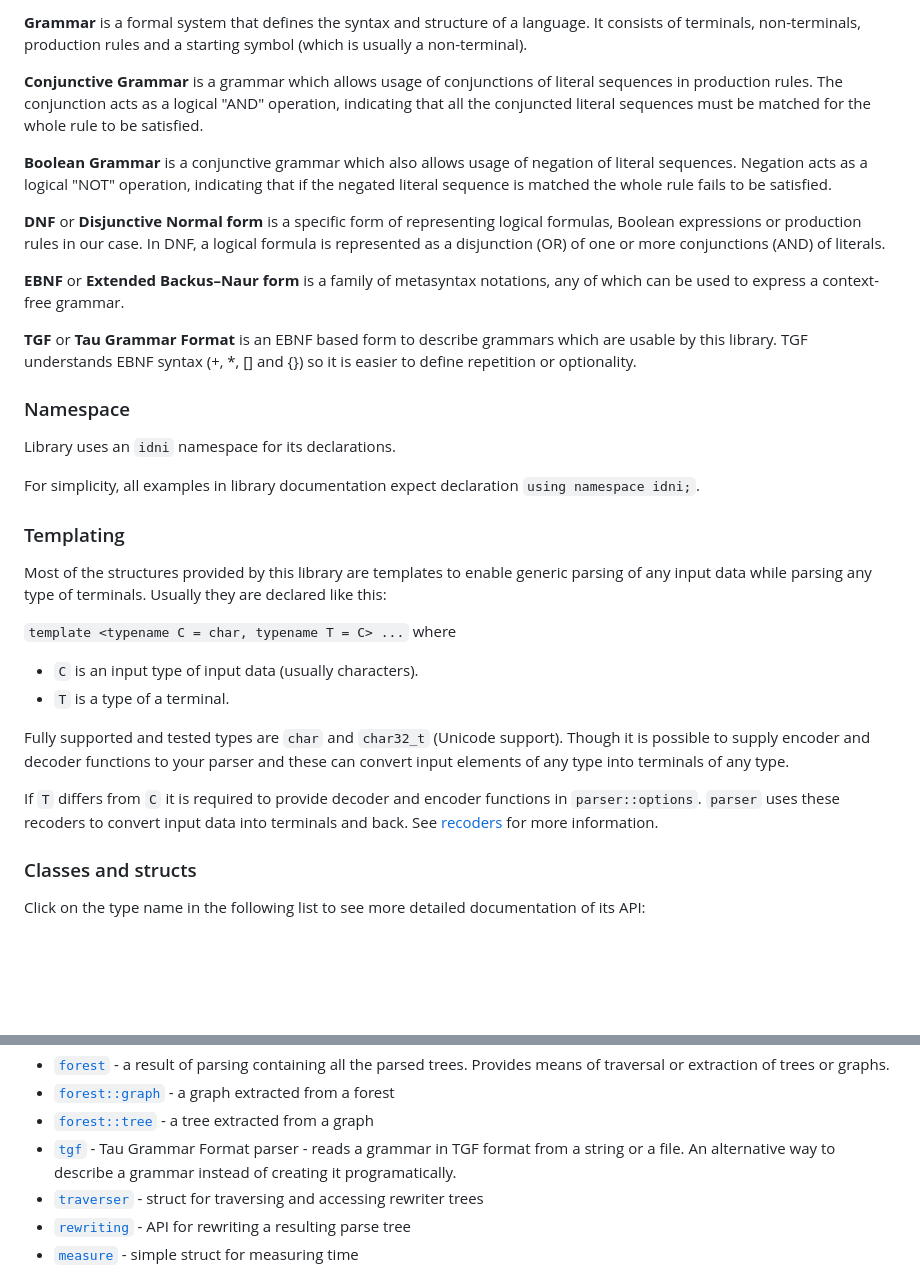
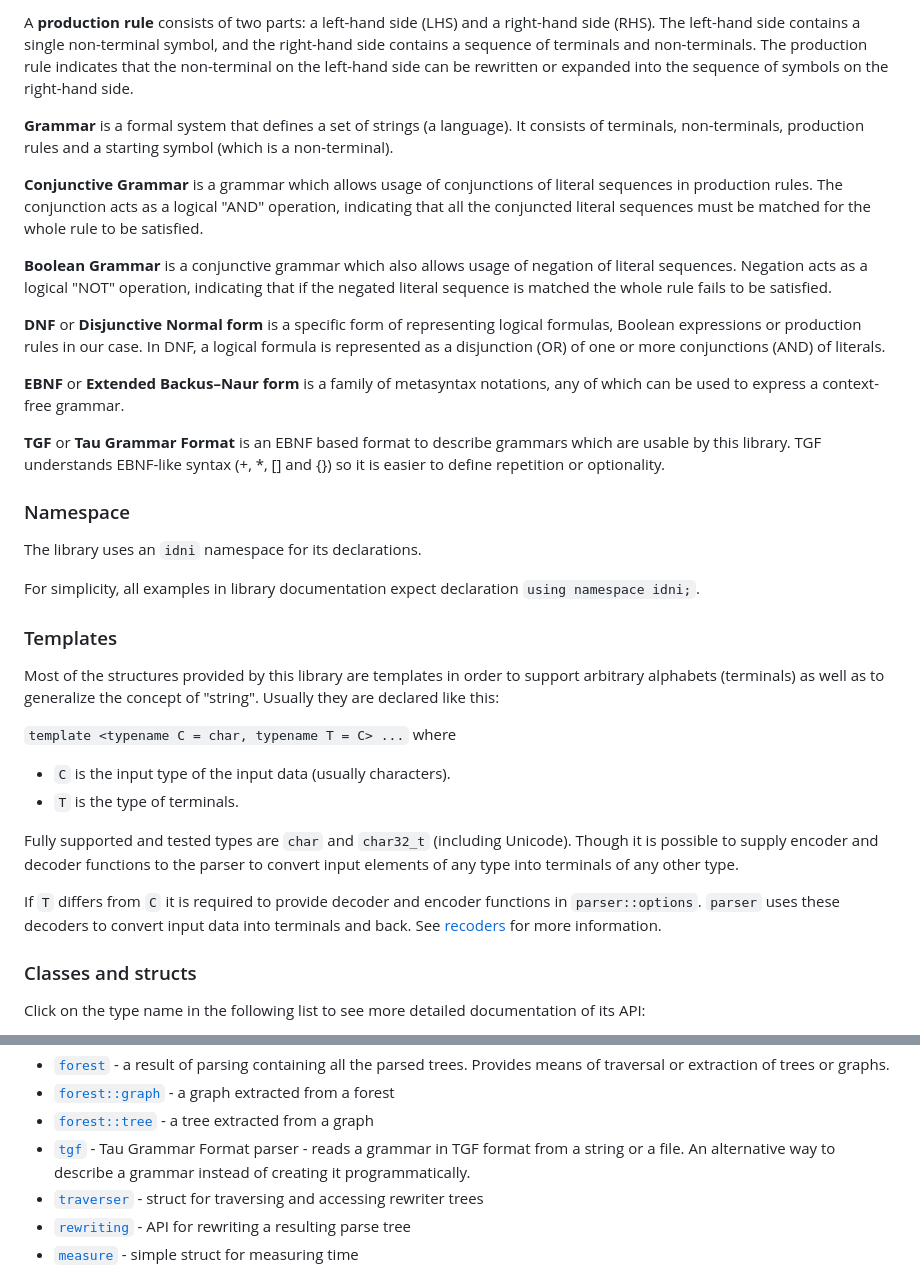
Before and after one commit to IDNI/parser, a Markdown page: README.md, 2 parts joined by grey strips. Rendered like a GitHub page; blank space fills up the shorter version.

```diff
--- a/README.md
+++ b/README.md
@@ -82,5 +154,7 @@ A **production rule** consists of two parts: a left-hand side (LHS) and a right-
 
-**Grammar** is a formal system that defines the syntax and structure of a language. It consists of terminals, non-terminals, production rules and a starting symbol (which is usually a non-terminal).
+A **production rule** consists of two parts: a left-hand side (LHS) and a right-hand side (RHS). The left-hand side contains a single non-terminal symbol, and the right-hand side contains a sequence of terminals and non-terminals. The production rule indicates that the non-terminal on the left-hand side can be rewritten or expanded into the sequence of symbols on the right-hand side.
+
+**Grammar** is a formal system that defines a set of strings (a language). It consists of terminals, non-terminals, production rules and a starting symbol (which is a non-terminal).
 
 **Conjunctive Grammar** is a grammar which allows usage of conjunctions of literal sequences in production rules. The conjunction acts as a logical "AND" operation, indicating that all the conjuncted literal sequences must be matched for the whole rule to be satisfied.
 
@@ -90,25 +164,25 @@ A **production rule** consists of two parts: a left-hand side (LHS) and a right-
 
 **EBNF** or **Extended Backus–Naur form** is a family of metasyntax notations, any of which can be used to express a context-free grammar.
 
-**TGF** or **Tau Grammar Format** is an EBNF based form to describe grammars which are usable by this library. TGF understands EBNF syntax (+, *, [] and {}) so it is easier to define repetition or optionality.
+**TGF** or **Tau Grammar Format** is an EBNF based format to describe grammars which are usable by this library. TGF understands EBNF-like syntax (+, *, [] and {}) so it is easier to define repetition or optionality.
 
 ### Namespace
 
-Library uses an `idni` namespace for its declarations.
+The library uses an `idni` namespace for its declarations.
 
 For simplicity, all examples in library documentation expect declaration `using namespace idni;`.
 
-### Templating
+### Templates
 
-Most of the structures provided by this library are templates to enable generic parsing of any input data while parsing any type of terminals. Usually they are declared like this:
+Most of the structures provided by this library are templates in order to support arbitrary alphabets (terminals) as well as to generalize the concept of "string". Usually they are declared like this:
 
 `template <typename C = char, typename T = C> ...` where
-- `C` is an input type of input data (usually characters).
-- `T` is a type of a terminal.
+- `C` is the input type of the input data (usually characters).
+- `T` is the type of terminals.
 
-Fully supported and tested types are `char` and `char32_t` (Unicode support). Though it is possible to supply encoder and decoder functions to your parser and these can convert input elements of any type into terminals of any type.
+Fully supported and tested types are `char` and `char32_t` (including Unicode). Though it is possible to supply encoder and decoder functions to the parser to convert input elements of any type into terminals of any other type.
 
-If `T` differs from `C` it is required to provide decoder and encoder functions in `parser::options`. `parser` uses these recoders to convert input data into terminals and back. See [recoders](docs/recoders.md) for more information.
+If `T` differs from `C` it is required to provide decoder and encoder functions in `parser::options`. `parser` uses these decoders to convert input data into terminals and back. See [recoders](docs/recoders.md) for more information.
 
 <a name="overview-of-types"></a>
 
@@ -130,7 +204,7 @@ Click on the type name in the following list to see more detailed documentation
 - [`forest`](docs/forest.md) - a result of parsing containing all the parsed trees. Provides means of traversal or extraction of trees or graphs.
 - [`forest::graph`](docs/forest_graph.md) - a graph extracted from a forest
 - [`forest::tree`](docs/forest_tree.md) - a tree extracted from a graph
-- [`tgf`](docs/tgf.md) - Tau Grammar Format parser - reads a grammar in TGF format from a string or a file. An alternative way to describe a grammar instead of creating it programatically.
+- [`tgf`](docs/tgf.md) - Tau Grammar Format parser - reads a grammar in TGF format from a string or a file. An alternative way to describe a grammar instead of creating it programmatically.
 - [`traverser`](docs/traverser.md) - struct for traversing and accessing rewriter trees
 - [`rewriting`](docs/rewriting.md) - API for rewriting a resulting parse tree
 - [`measure`](docs/measure.md) - simple struct for measuring time
```
Also changed, not shown: other parts of README.md (+108 -36 lines).
